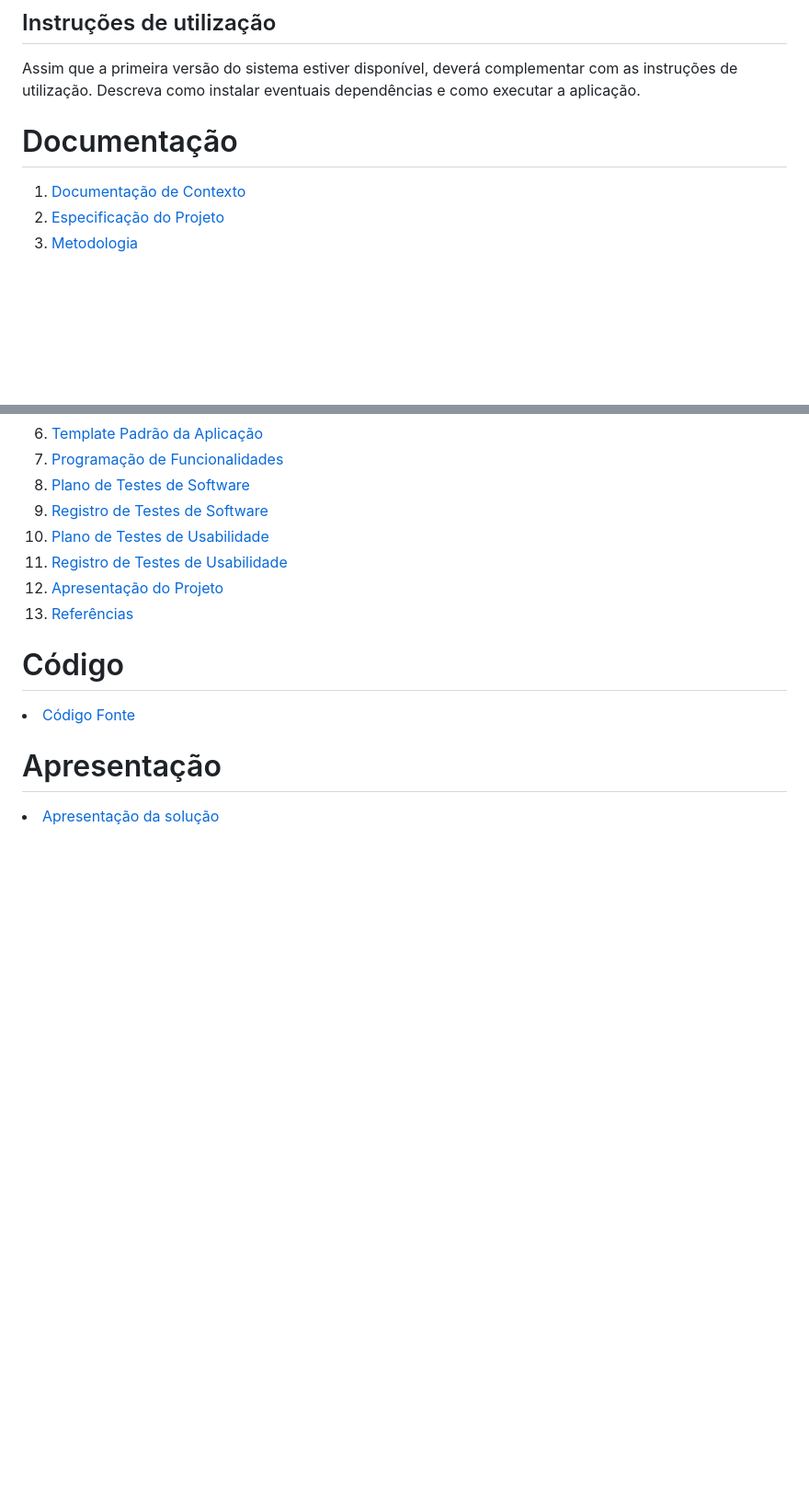
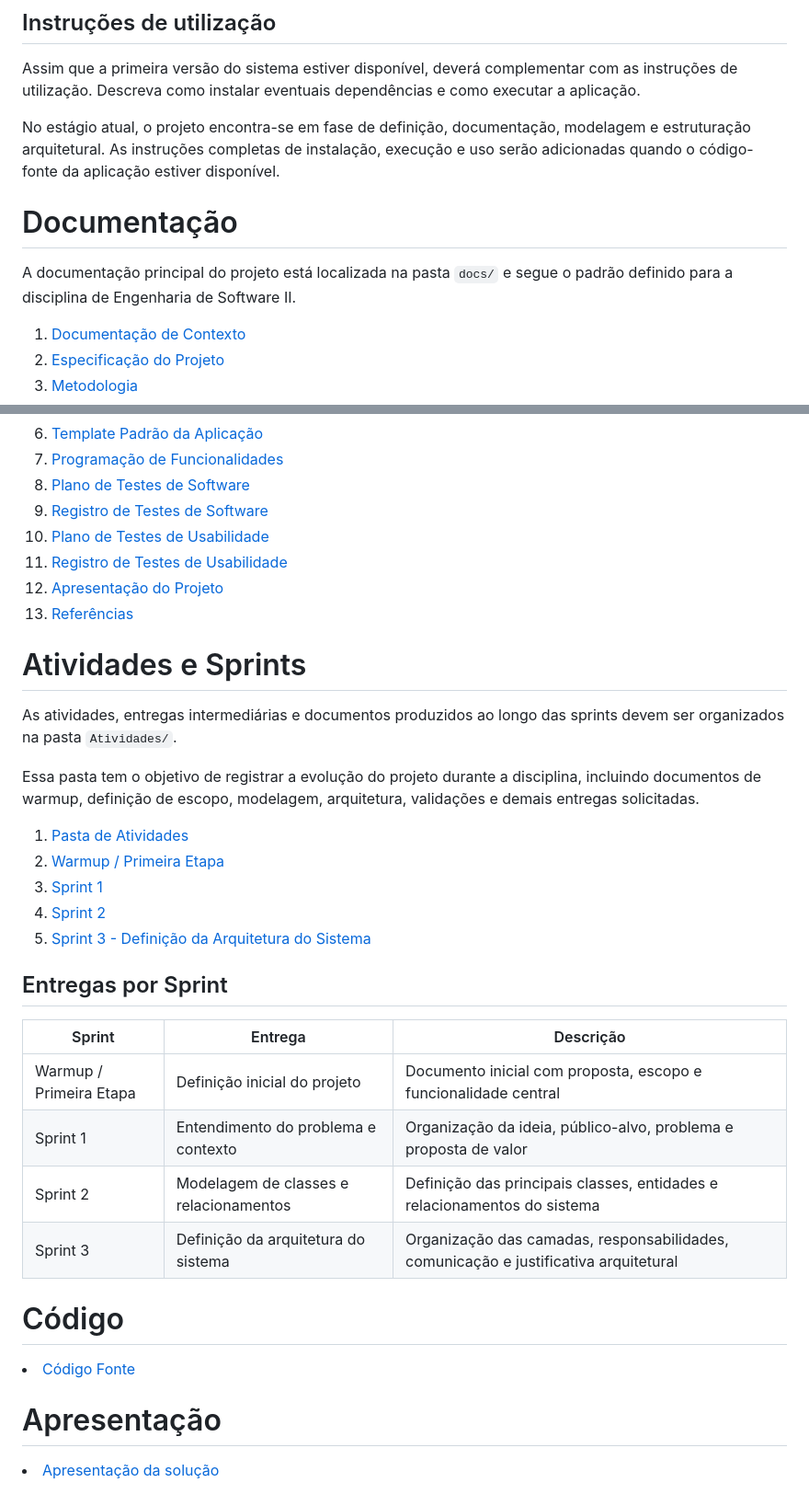
Before and after one commit to ICEI-PUC-Minas-PPC-CC/ppc-cc-2026-1-es2-noite-hellohub-puc, a Markdown page: README.md, 2 parts joined by grey strips. Shown at 92% size. Rendered like a GitHub page; blank space fills up the shorter version.

```diff
--- a/README.md
+++ b/README.md
@@ -33,7 +104,11 @@ Diego Roberto Gonçalves de Pontes
 
 Assim que a primeira versão do sistema estiver disponível, deverá complementar com as instruções de utilização. Descreva como instalar eventuais dependências e como executar a aplicação.
 
+No estágio atual, o projeto encontra-se em fase de definição, documentação, modelagem e estruturação arquitetural. As instruções completas de instalação, execução e uso serão adicionadas quando o código-fonte da aplicação estiver disponível.
+
 # Documentação
+
+A documentação principal do projeto está localizada na pasta `docs/` e segue o padrão definido para a disciplina de Engenharia de Software II.
 
 <ol>
 <li><a href="docs/01-Documentação de Contexto.md"> Documentação de Contexto</a></li>
@@ -51,6 +126,29 @@ Assim que a primeira versão do sistema estiver disponível, deverá complementa
 <li><a href="docs/13-Referências.md"> Referências</a></li>
 </ol>
 
+# Atividades e Sprints
+
+As atividades, entregas intermediárias e documentos produzidos ao longo das sprints devem ser organizados na pasta `Atividades/`.
+
+Essa pasta tem o objetivo de registrar a evolução do projeto durante a disciplina, incluindo documentos de warmup, definição de escopo, modelagem, arquitetura, validações e demais entregas solicitadas.
+
+<ol>
+<li><a href="Atividades/"> Pasta de Atividades</a></li>
+<li><a href="Atividades/HelloHub_Warmup_Projeto_Engenharia_Software_II.docx"> Warmup / Primeira Etapa</a></li>
+<li><a href="Atividades/Sprint 1/"> Sprint 1</a></li>
+<li><a href="Atividades/Sprint 2/"> Sprint 2</a></li>
+<li><a href="Atividades/Sprint 3/"> Sprint 3 - Definição da Arquitetura do Sistema</a></li>
+</ol>
+
+## Entregas por Sprint
+
+| Sprint                  | Entrega                                | Descrição                                                                            |
+| ----------------------- | -------------------------------------- | ------------------------------------------------------------------------------------ |
+| Warmup / Primeira Etapa | Definição inicial do projeto           | Documento inicial com proposta, escopo e funcionalidade central                      |
+| Sprint 1                | Entendimento do problema e contexto    | Organização da ideia, público-alvo, problema e proposta de valor                     |
+| Sprint 2                | Modelagem de classes e relacionamentos | Definição das principais classes, entidades e relacionamentos do sistema             |
+| Sprint 3                | Definição da arquitetura do sistema    | Organização das camadas, responsabilidades, comunicação e justificativa arquitetural |
+
 # Código
 
 <li><a href="src/README.md"> Código Fonte</a></li>
```
Also changed, not shown: other parts of README.md (+71 -0 lines).
